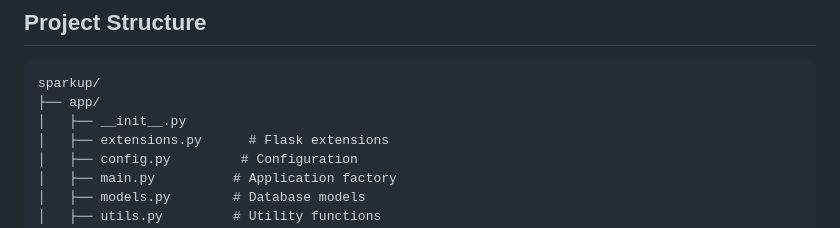
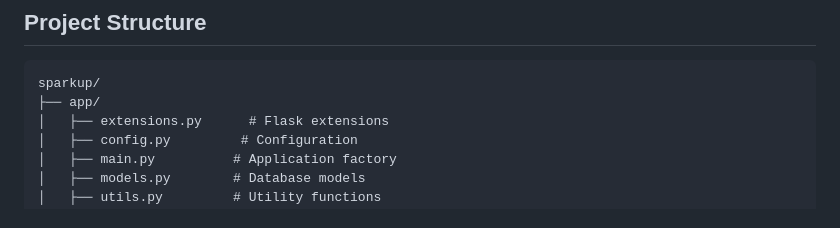
Before and after one commit to SparkUp-App/SparkUp-Server, a Markdown page: readme.md, the part around the change. Rendered like a GitHub page.

````diff
--- a/readme.md
+++ b/readme.md
@@ -89,7 +89,6 @@ API documentation is available at `/docs` endpoint for each blueprint:
 ```
 sparkup/
 ├── app/
-│   ├── __init__.py
 │   ├── extensions.py      # Flask extensions
 │   ├── config.py         # Configuration
 │   ├── main.py          # Application factory
````
